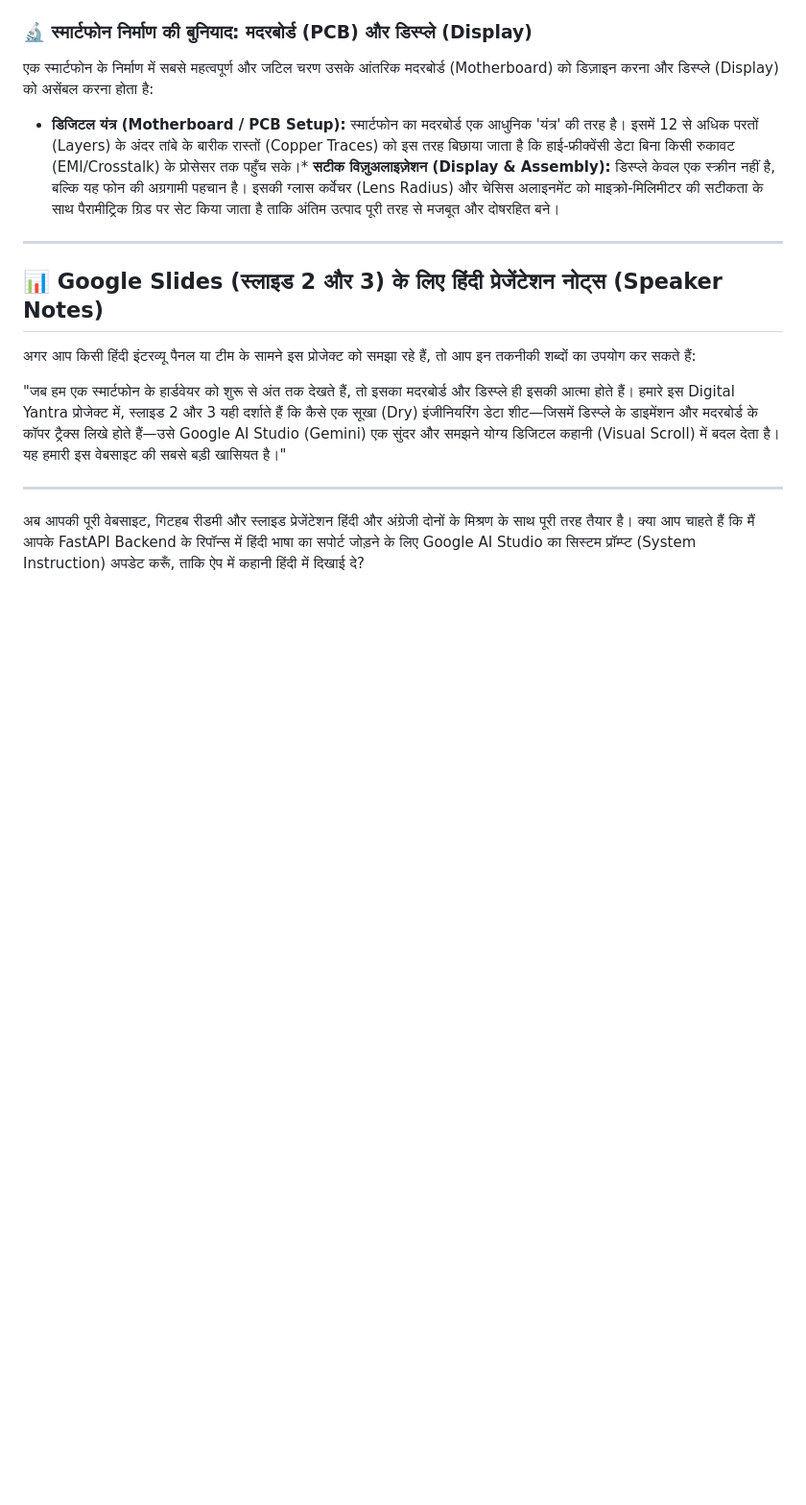
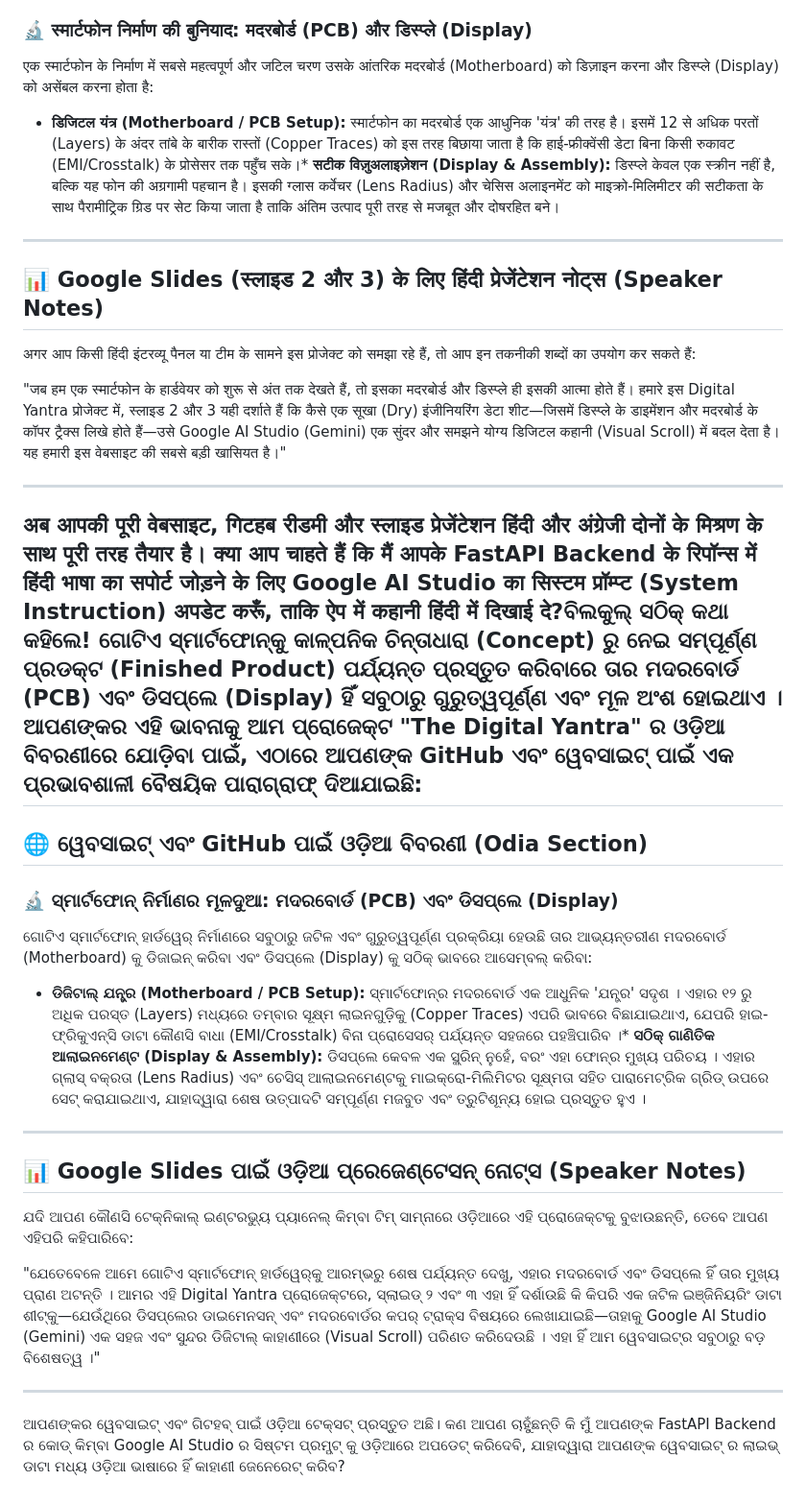
Before and after one commit to bhuyanamitnishanka-debug/The-Digital-Yantra-Engineering-Graphic-Novel, a Markdown page: README.md, the part around the change. Shown at 96% size. GitHub-like rendering; blank space fills up the shorter version.

Commit message:
Enhance README with Odia content and translations
Added Odia section and improved bilingual content in README.

```diff
--- a/README.md
+++ b/README.md
@@ -297,4 +297,20 @@ Apache-2.0 · Open Source Engineering Blueprint Showcaseबिल्कुल
 
 ------------------------------
 अब आपकी पूरी वेबसाइट, गिटहब रीडमी और स्लाइड प्रेजेंटेशन हिंदी और अंग्रेजी दोनों के मिश्रण के साथ पूरी तरह तैयार है।
-क्या आप चाहते हैं कि मैं आपके FastAPI Backend के रिपॉन्स में हिंदी भाषा का सपोर्ट जोड़ने के लिए Google AI Studio का सिस्टम प्रॉम्प्ट (System Instruction) अपडेट करूँ, ताकि ऐप में कहानी हिंदी में दिखाई दे?
+क्या आप चाहते हैं कि मैं आपके FastAPI Backend के रिपॉन्स में हिंदी भाषा का सपोर्ट जोड़ने के लिए Google AI Studio का सिस्टम प्रॉम्प्ट (System Instruction) अपडेट करूँ, ताकि ऐप में कहानी हिंदी में दिखाई दे?ବିଲକୁଲ୍ ସଠିକ୍ କଥା କହିଲେ! ଗୋଟିଏ ସ୍ମାର୍ଟଫୋନ୍‌କୁ କାଳ୍ପନିକ ଚିନ୍ତାଧାରା (Concept) ରୁ ନେଇ ସମ୍ପୂର୍ଣ୍ଣ ପ୍ରଡକ୍ଟ (Finished Product) ପର୍ଯ୍ୟନ୍ତ ପ୍ରସ୍ତୁତ କରିବାରେ ତାର ମଦରବୋର୍ଡ (PCB) ଏବଂ ଡିସପ୍ଲେ (Display) ହିଁ ସବୁଠାରୁ ଗୁରୁତ୍ୱପୂର୍ଣ୍ଣ ଏବଂ ମୂଳ ଅଂଶ ହୋଇଥାଏ ।
+ଆପଣଙ୍କର ଏହି ଭାବନାକୁ ଆମ ପ୍ରୋଜେକ୍ଟ "The Digital Yantra" ର ଓଡ଼ିଆ ବିବରଣୀରେ ଯୋଡ଼ିବା ପାଇଁ, ଏଠାରେ ଆପଣଙ୍କ GitHub ଏବଂ ୱେବସାଇଟ୍ ପାଇଁ ଏକ ପ୍ରଭାବଶାଳୀ ବୈଷୟିକ ପାରାଗ୍ରାଫ୍ ଦିଆଯାଇଛି:
+------------------------------
+## 🌐 ୱେବସାଇଟ୍ ଏବଂ GitHub ପାଇଁ ଓଡ଼ିଆ ବିବରଣୀ (Odia Section)
+
+### 🔬 ସ୍ମାର୍ଟଫୋନ୍ ନିର୍ମାଣର ମୂଳଦୁଆ: ମଦରବୋର୍ଡ (PCB) ଏବଂ ଡିସପ୍ଲେ (Display)
+ଗୋଟିଏ ସ୍ମାର୍ଟଫୋନ୍ ହାର୍ଡୱେର୍‌ ନିର୍ମାଣରେ ସବୁଠାରୁ ଜଟିଳ ଏବଂ ଗୁରୁତ୍ୱପୂର୍ଣ୍ଣ ପ୍ରକ୍ରିୟା ହେଉଛି ତାର ଆଭ୍ୟନ୍ତରୀଣ ମଦରବୋର୍ଡ (Motherboard) କୁ ଡିଜାଇନ୍ କରିବା ଏବଂ ଡିସପ୍ଲେ (Display) କୁ ସଠିକ୍ ଭାବରେ ଆସେମ୍ବଲ୍ କରିବା:
+*   **ଡିଜିଟାଲ୍ ଯନ୍ତ୍ର (Motherboard / PCB Setup):** ସ୍ମାର୍ଟଫୋନ୍‌ର ମଦରବୋର୍ଡ ଏକ ଆଧୁନିକ 'ଯନ୍ତ୍ର' ସଦୃଶ । ଏହାର ୧୨ ରୁ ଅଧିକ ପରସ୍ତ (Layers) ମଧ୍ୟରେ ତମ୍ବାର ସୂକ୍ଷ୍ମ ଲାଇନଗୁଡ଼ିକୁ (Copper Traces) ଏପରି ଭାବରେ ବିଛାଯାଇଥାଏ, ଯେପରି ହାଇ-ଫ୍ରିକୁଏନ୍ସି ଡାଟା କୌଣସି ବାଧା (EMI/Crosstalk) ବିନା ପ୍ରୋସେସର୍ ପର୍ଯ୍ୟନ୍ତ ସହଜରେ ପହଞ୍ଚିପାରିବ ।*   **ସଠିକ୍ ଗାଣିତିକ ଆଲାଇନମେଣ୍ଟ (Display & Assembly):** ଡିସପ୍ଲେ କେବଳ ଏକ ସ୍କ୍ରିନ୍ ନୁହେଁ, ବରଂ ଏହା ଫୋନ୍‌ର ମୁଖ୍ୟ ପରିଚୟ । ଏହାର ଗ୍ଲାସ୍ ବକ୍ରତା (Lens Radius) ଏବଂ ଚେସିସ୍ ଆଲାଇନମେଣ୍ଟକୁ ମାଇକ୍ରୋ-ମିଲିମିଟର ସୂକ୍ଷ୍ମତା ସହିତ ପାରାମେଟ୍ରିକ ଗ୍ରିଡ୍ ଉପରେ ସେଟ୍ କରାଯାଇଥାଏ, ଯାହାଦ୍ୱାରା ଶେଷ ଉତ୍ପାଦଟି ସମ୍ପୂର୍ଣ୍ଣ ମଜବୁତ ଏବଂ ତ୍ରୁଟିଶୂନ୍ୟ ହୋଇ ପ୍ରସ୍ତୁତ ହୁଏ ।
+
+------------------------------
+## 📊 Google Slides ପାଇଁ ଓଡ଼ିଆ ପ୍ରେଜେଣ୍ଟେସନ୍ ନୋଟ୍ସ (Speaker Notes)
+ଯଦି ଆପଣ କୌଣସି ଟେକ୍ନିକାଲ୍ ଇଣ୍ଟରଭ୍ୟୁ ପ୍ୟାନେଲ୍ କିମ୍ବା ଟିମ୍ ସାମ୍ନାରେ ଓଡ଼ିଆରେ ଏହି ପ୍ରୋଜେକ୍ଟକୁ ବୁଝାଉଛନ୍ତି, ତେବେ ଆପଣ ଏହିପରି କହିପାରିବେ:
+
+"ଯେତେବେଳେ ଆମେ ଗୋଟିଏ ସ୍ମାର୍ଟଫୋନ୍ ହାର୍ଡୱେର୍‌କୁ ଆରମ୍ଭରୁ ଶେଷ ପର୍ଯ୍ୟନ୍ତ ଦେଖୁ, ଏହାର ମଦରବୋର୍ଡ ଏବଂ ଡିସପ୍ଲେ ହିଁ ତାର ମୁଖ୍ୟ ପ୍ରାଣ ଅଟନ୍ତି । ଆମର ଏହି Digital Yantra ପ୍ରୋଜେକ୍ଟରେ, ସ୍ଲାଇଡ୍ ୨ ଏବଂ ୩ ଏହା ହିଁ ଦର୍ଶାଉଛି କି କିପରି ଏକ ଜଟିଳ ଇଞ୍ଜିନିୟରିଂ ଡାଟା ଶୀଟ୍‌କୁ—ଯେଉଁଥିରେ ଡିସପ୍ଲେର ଡାଇମେନସନ୍ ଏବଂ ମଦରବୋର୍ଡର କପର୍ ଟ୍ରାକ୍ସ ବିଷୟରେ ଲେଖାଯାଇଛି—ତାହାକୁ Google AI Studio (Gemini) ଏକ ସହଜ ଏବଂ ସୁନ୍ଦର ଡିଜିଟାଲ୍ କାହାଣୀରେ (Visual Scroll) ପରିଣତ କରିଦେଉଛି । ଏହା ହିଁ ଆମ ୱେବସାଇଟ୍‌ର ସବୁଠାରୁ ବଡ଼ ବିଶେଷତ୍ୱ ।"
+
+------------------------------
+ଆପଣଙ୍କର ୱେବସାଇଟ୍ ଏବଂ ଗିଟହବ୍ ପାଇଁ ଓଡ଼ିଆ ଟେକ୍ସଟ୍ ପ୍ରସ୍ତୁତ ଅଛି। କଣ ଆପଣ ଚାହୁଁଛନ୍ତି କି ମୁଁ ଆପଣଙ୍କ FastAPI Backend ର କୋଡ୍ କିମ୍ବା Google AI Studio ର ସିଷ୍ଟମ ପ୍ରମ୍ପ୍ଟ୍ କୁ ଓଡ଼ିଆରେ ଅପଡେଟ୍ କରିଦେବି, ଯାହାଦ୍ୱାରା ଆପଣଙ୍କ ୱେବସାଇଟ୍ ର ଲାଇଭ୍ ଡାଟା ମଧ୍ୟ ଓଡ଼ିଆ ଭାଷାରେ ହିଁ କାହାଣୀ ଜେନେରେଟ୍ କରିବ?
```
